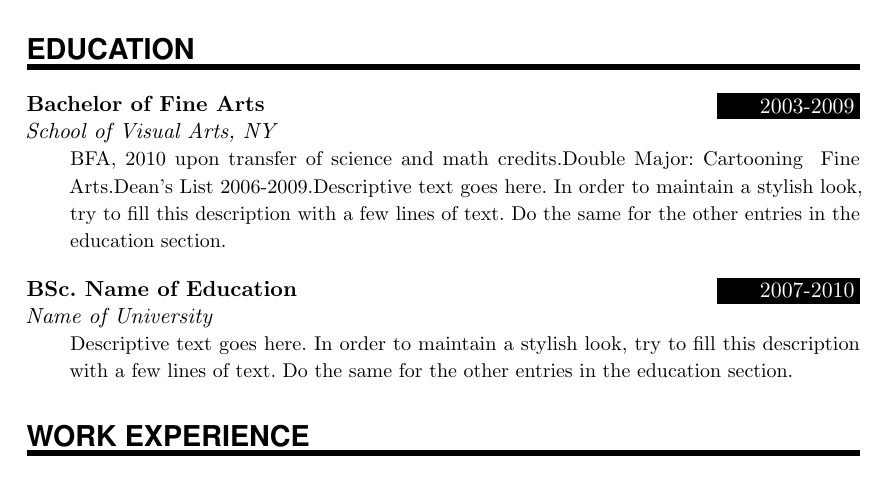
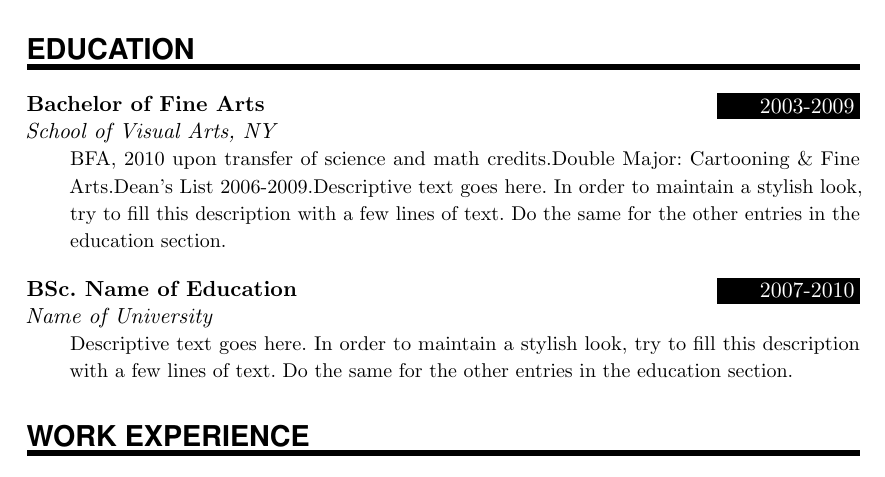
Before and after one commit to unqueued/CV, a LaTeX document (main.tex): part of the page, cut so that both start at the same text. Compiled offline with pdfLaTeX.

Commit message:
Update on Overleaf.

```diff
--- a/main.tex
+++ b/main.tex
@@ -116,7 +116,7 @@
 %%% ------------------------------------------------------------
 \NewPart{Education}{}
 
-\EducationEntry{Bachelor of Fine Arts}{2003-2009}{School of Visual Arts, NY}{BFA, 2010 upon transfer of science and math credits.Double Major: Cartooning & Fine Arts.Dean's List 2006-2009.Descriptive text goes here. In order to maintain a stylish look, try to fill this description with a few lines of text. Do the same for the other entries in the education section.}
+\EducationEntry{Bachelor of Fine Arts}{2003-2009}{School of Visual Arts, NY}{BFA, 2010 upon transfer of science and math credits.Double Major: Cartooning \& Fine Arts.Dean's List 2006-2009.Descriptive text goes here. In order to maintain a stylish look, try to fill this description with a few lines of text. Do the same for the other entries in the education section.}
 \sepspace
 
 \EducationEntry{BSc. Name of Education}{2007-2010}{Name of University}{Descriptive text goes here. In order to maintain a stylish look, try to fill this description with a few lines of text. Do the same for the other entries in the education section.}
```
